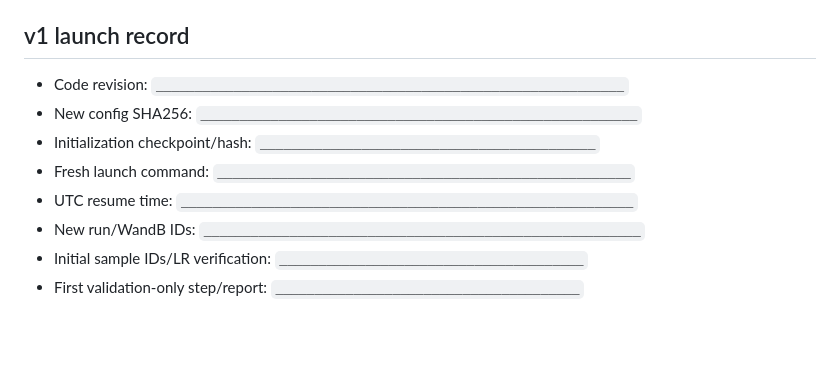
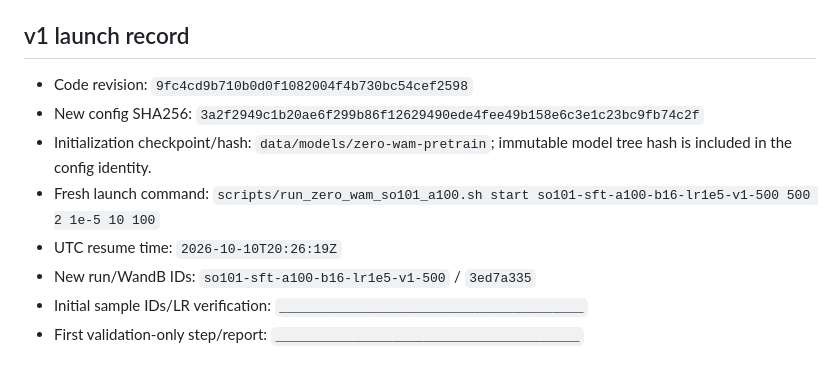
Before and after one commit to desmondzee/ICL-so101, a Markdown page: docs/zero_wam_so101_a100_v1_changes_tracker.md, the part around the change. GitHub-like rendering; blank space fills up the shorter version.

Commit message:
Record v1 lower-LR launch

```diff
--- a/docs/zero_wam_so101_a100_v1_changes_tracker.md
+++ b/docs/zero_wam_so101_a100_v1_changes_tracker.md
@@ -127,11 +127,14 @@ The v1 run also changes observability as follows:
 
 ## v1 launch record
 
-- Code revision: `____________________________________________________________`
-- New config SHA256: `________________________________________________________`
-- Initialization checkpoint/hash: `___________________________________________`
-- Fresh launch command: `_____________________________________________________`
-- UTC resume time: `__________________________________________________________`
-- New run/WandB IDs: `________________________________________________________`
+- Code revision: `9fc4cd9b710b0d0f1082004f4b730bc54cef2598`
+- New config SHA256:
+  `3a2f2949c1b20ae6f299b86f12629490ede4fee49b158e6c3e1c23bc9fb74c2f`
+- Initialization checkpoint/hash: `data/models/zero-wam-pretrain`; immutable model
+  tree hash is included in the config identity.
+- Fresh launch command:
+  `scripts/run_zero_wam_so101_a100.sh start so101-sft-a100-b16-lr1e5-v1-500 500 2 1e-5 10 100`
+- UTC resume time: `2026-10-10T20:26:19Z`
+- New run/WandB IDs: `so101-sft-a100-b16-lr1e5-v1-500` / `3ed7a335`
 - Initial sample IDs/LR verification: `_______________________________________`
 - First validation-only step/report: `_______________________________________`
```
